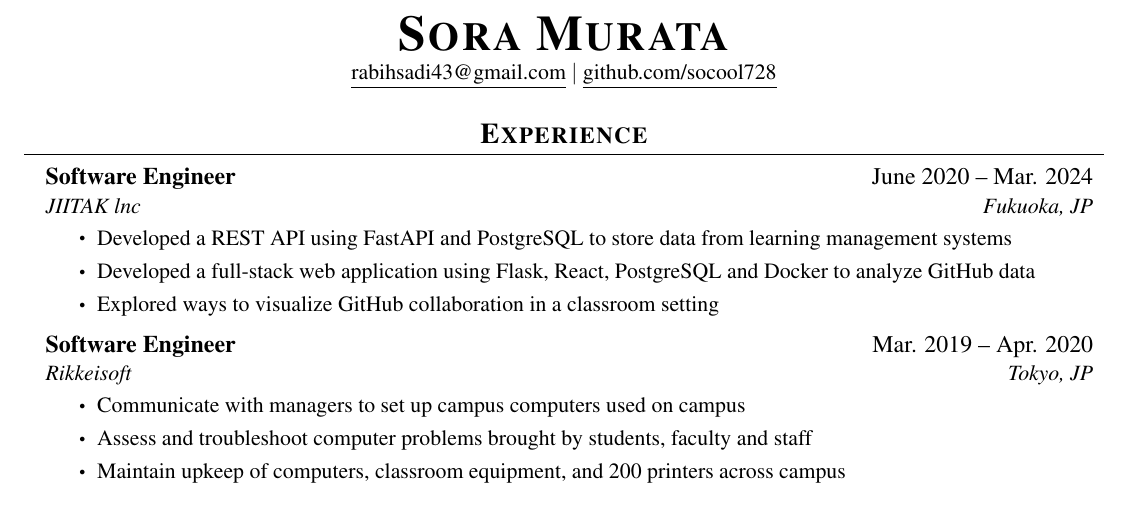
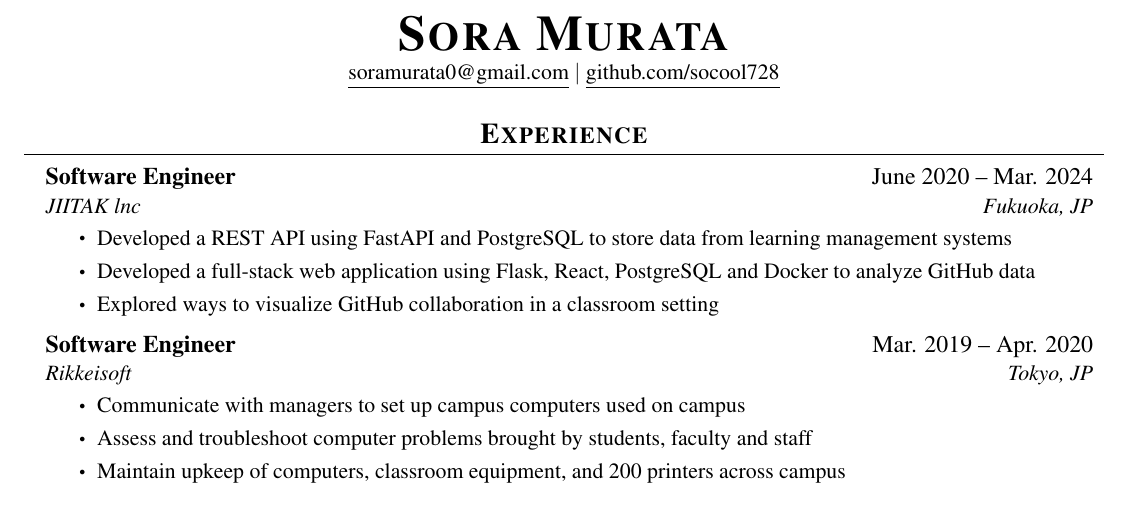
Before and after one commit to socool728/resume, a LaTeX CV (resume.tex): part of the page, cut so that both start at the same text. Compiled offline with pdfLaTeX.

Commit message:
Update resume.tex

```diff
--- a/resume.tex
+++ b/resume.tex
@@ -113,7 +113,7 @@
 
 \begin{center}
     \textbf{\Huge \scshape Sora Murata} \\ \vspace{1pt}
-    \small \href{mailto:rabihsadi43@gmail.com}{\underline{rabihsadi43@gmail.com}} $|$
+    \small \href{mailto:soramurata0@gmail.com}{\underline{soramurata0@gmail.com}} $|$
     \href{https://github.com/socool728}{\underline{github.com/socool728}}
 \end{center}
 
```
